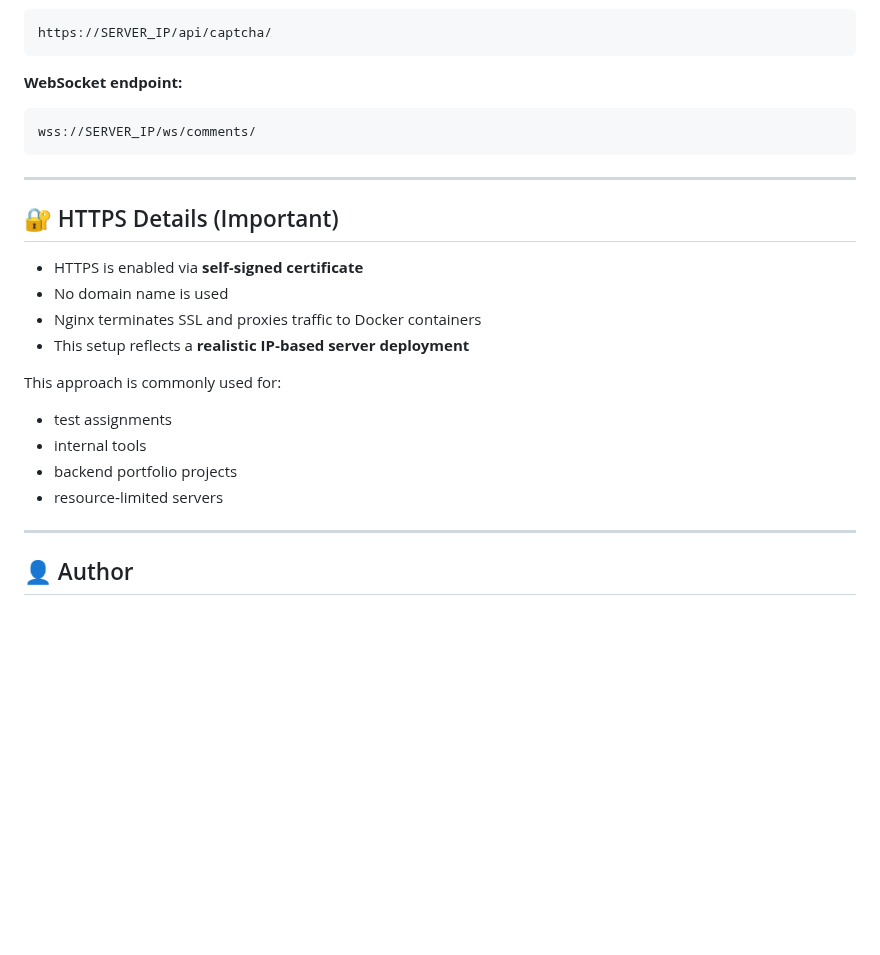
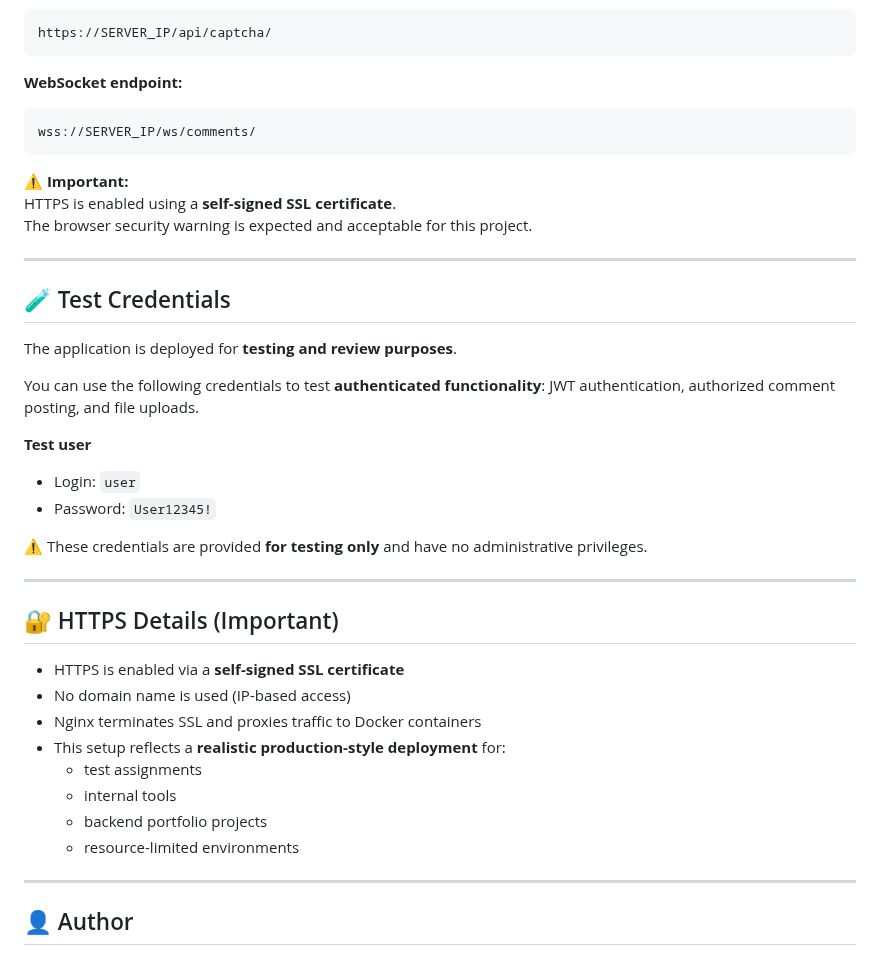
Before and after one commit to Profy8712/django-comments-spa, a Markdown page: README.md, the part around the change. Drawn GitHub-style; blank space fills up the shorter version.

````diff
--- a/README.md
+++ b/README.md
@@ -460,20 +460,38 @@ https://SERVER_IP/api/captcha/
 wss://SERVER_IP/ws/comments/
 ```
 
+⚠️ **Important:**
+HTTPS is enabled using a **self-signed SSL certificate**.
+The browser security warning is expected and acceptable for this project.
+
+---
+
+## 🧪 Test Credentials
+
+The application is deployed for **testing and review purposes**.
+
+You can use the following credentials to test **authenticated functionality**:
+JWT authentication, authorized comment posting, and file uploads.
+
+**Test user**
+- Login: `user`
+- Password: `User12345!`
+
+⚠️ These credentials are provided **for testing only** and have no administrative privileges.
+
 ---
 
 ## 🔐 HTTPS Details (Important)
 
-- HTTPS is enabled via **self‑signed certificate**
-- No domain name is used
+- HTTPS is enabled via a **self-signed SSL certificate**
+- No domain name is used (IP-based access)
 - Nginx terminates SSL and proxies traffic to Docker containers
-- This setup reflects a **realistic IP‑based server deployment**
+- This setup reflects a **realistic production-style deployment** for:
+  - test assignments
+  - internal tools
+  - backend portfolio projects
+  - resource-limited environments
 
-This approach is commonly used for:
-- test assignments
-- internal tools
-- backend portfolio projects
-- resource‑limited servers
 
 ---
 
````
